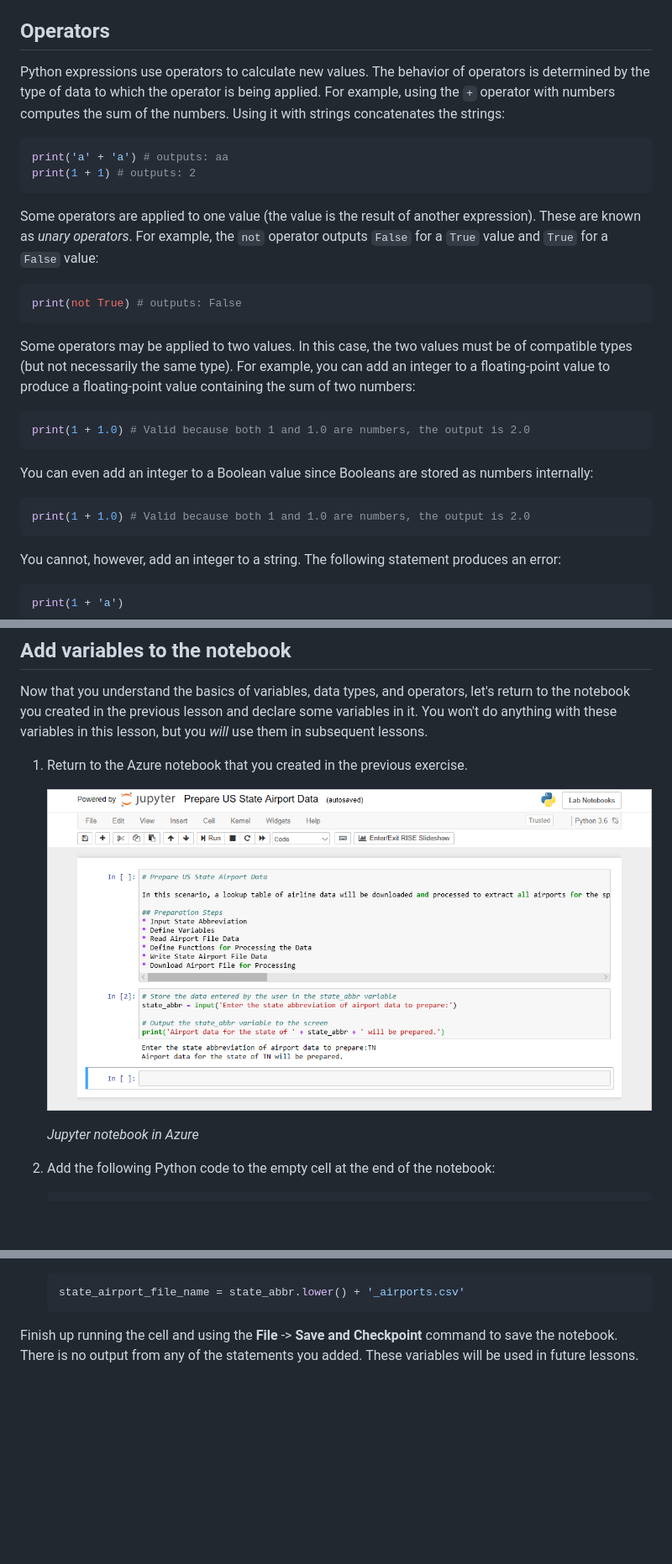
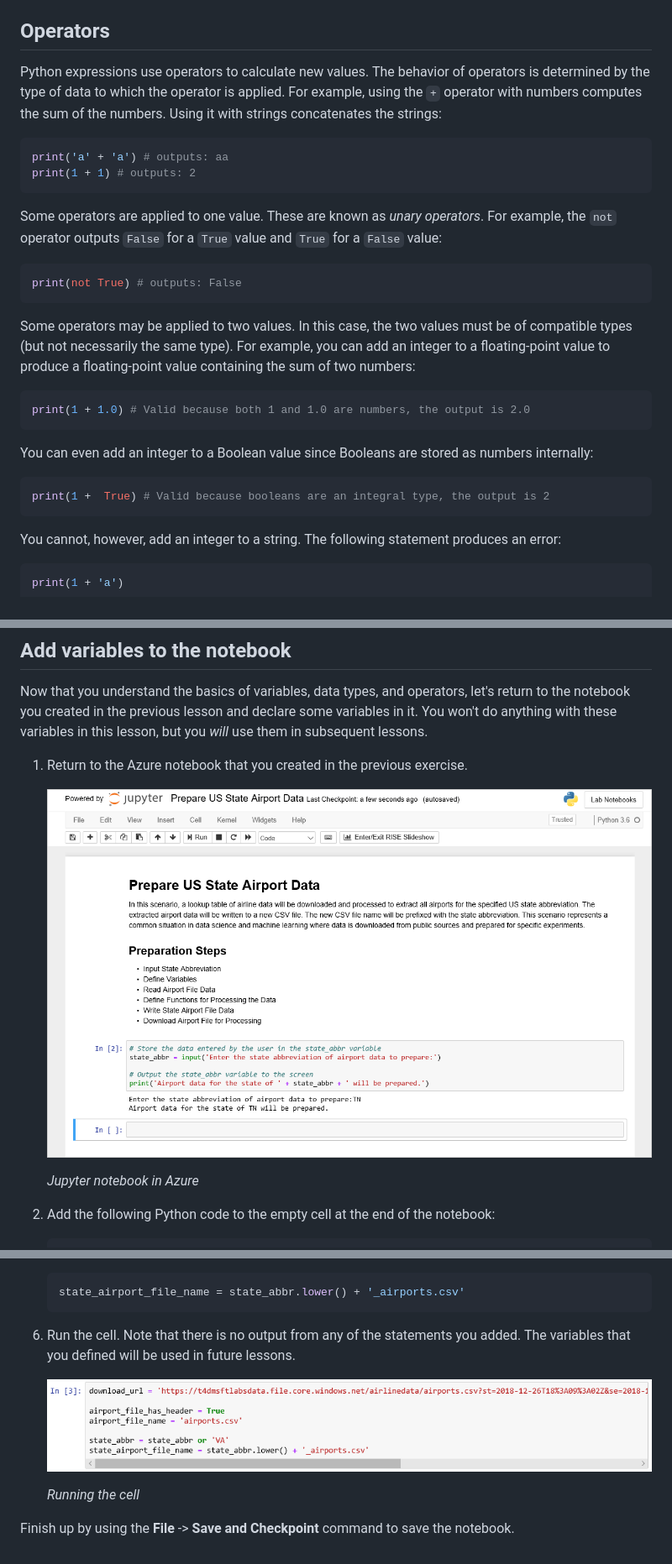
Before and after one commit to Wintellect/MSLearn, a Markdown page: Introduction to Python/2-use-variables-types-and-operators.md, 3 parts joined by grey strips. Shown: that part at 84% size. GitHub-like rendering; pictures changed too: Introduction to Python/media/2-initial-notebook.png, Introduction to Python/media/3-run-cell.png (added); blank space fills up the shorter version.

Commit message:
Updated lesson 2

````diff
--- a/Introduction to Python/2-use-variables-types-and-operators.md
+++ b/Introduction to Python/2-use-variables-types-and-operators.md
@@ -229,14 +229,14 @@ Like many programming languages, Python supports the concept of "truthy" and "fa
 
 ## Operators
 
-Python expressions use operators to calculate new values. The behavior of operators is determined by the type of data to which the operator is being applied. For example, using the `+` operator with numbers computes the sum of the numbers. Using it with strings concatenates the strings:
+Python expressions use operators to calculate new values. The behavior of operators is determined by the type of data to which the operator is applied. For example, using the `+` operator with numbers computes the sum of the numbers. Using it with strings concatenates the strings:
 
 ```python
 print('a' + 'a') # outputs: aa
 print(1 + 1) # outputs: 2
 ```
 
-Some operators are applied to one value (the value is the result of another expression). These are known as *unary operators*. For example, the `not` operator outputs `False` for a `True` value and `True` for a `False` value:
+Some operators are applied to one value. These are known as *unary operators*. For example, the `not` operator outputs `False` for a `True` value and `True` for a `False` value:
 
 ```python
 print(not True) # outputs: False
@@ -251,7 +251,7 @@ print(1 + 1.0) # Valid because both 1 and 1.0 are numbers, the output is 2.0
 You can even add an integer to a Boolean value since Booleans are stored as numbers internally:
 
 ```python
-print(1 + 1.0) # Valid because both 1 and 1.0 are numbers, the output is 2.0
+print(1 +  True) # Valid because booleans are an integral type, the output is 2
 ```
 
 You cannot, however, add an integer to a string. The following statement produces an error:
@@ -313,4 +313,10 @@ Now that you understand the basics of variables, data types, and operators, let'
 	state_airport_file_name = state_abbr.lower() + '_airports.csv'
 	```
 
-Finish up running the cell and using the **File** -> **Save and Checkpoint** command to save the notebook. There is no output from any of the statements you added. These variables will be used in future lessons.
+1. Run the cell. Note that there is no output from any of the statements you added. The variables that you defined will be used in future lessons.
+
+	![Running the cell](media/3-run-cell.png)
+
+	_Running the cell_
+
+Finish up by using the **File** -> **Save and Checkpoint** command to save the notebook.
````
Also changed, not shown: other parts of Introduction to Python/2-use-variables-types-and-operators.md (+6 -6 lines), Introduction to Python/3-use-conditionals-and-loops.md (+3 -5 lines), Introduction to Python/media/3-initial-notebook.png (added).
